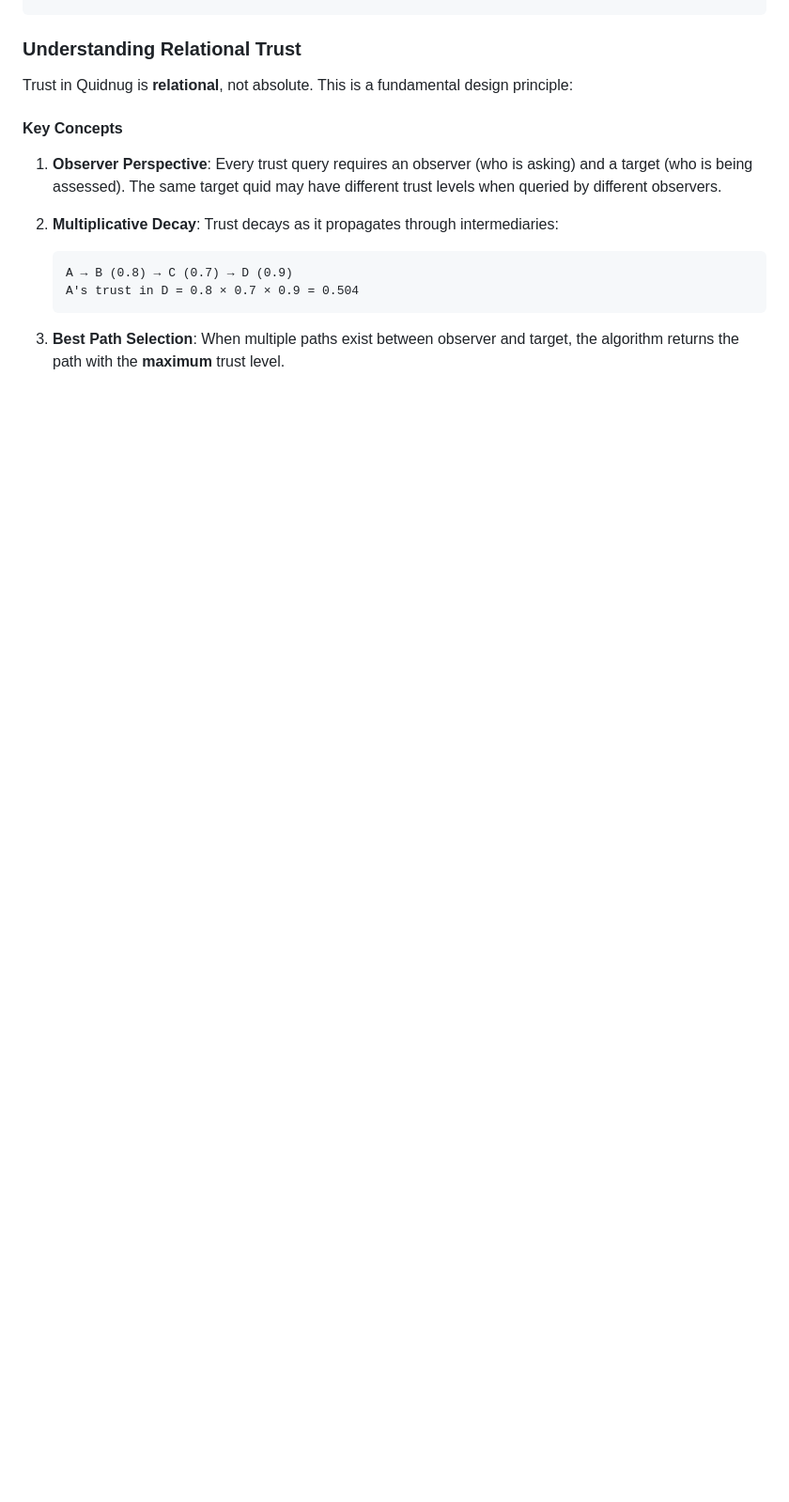
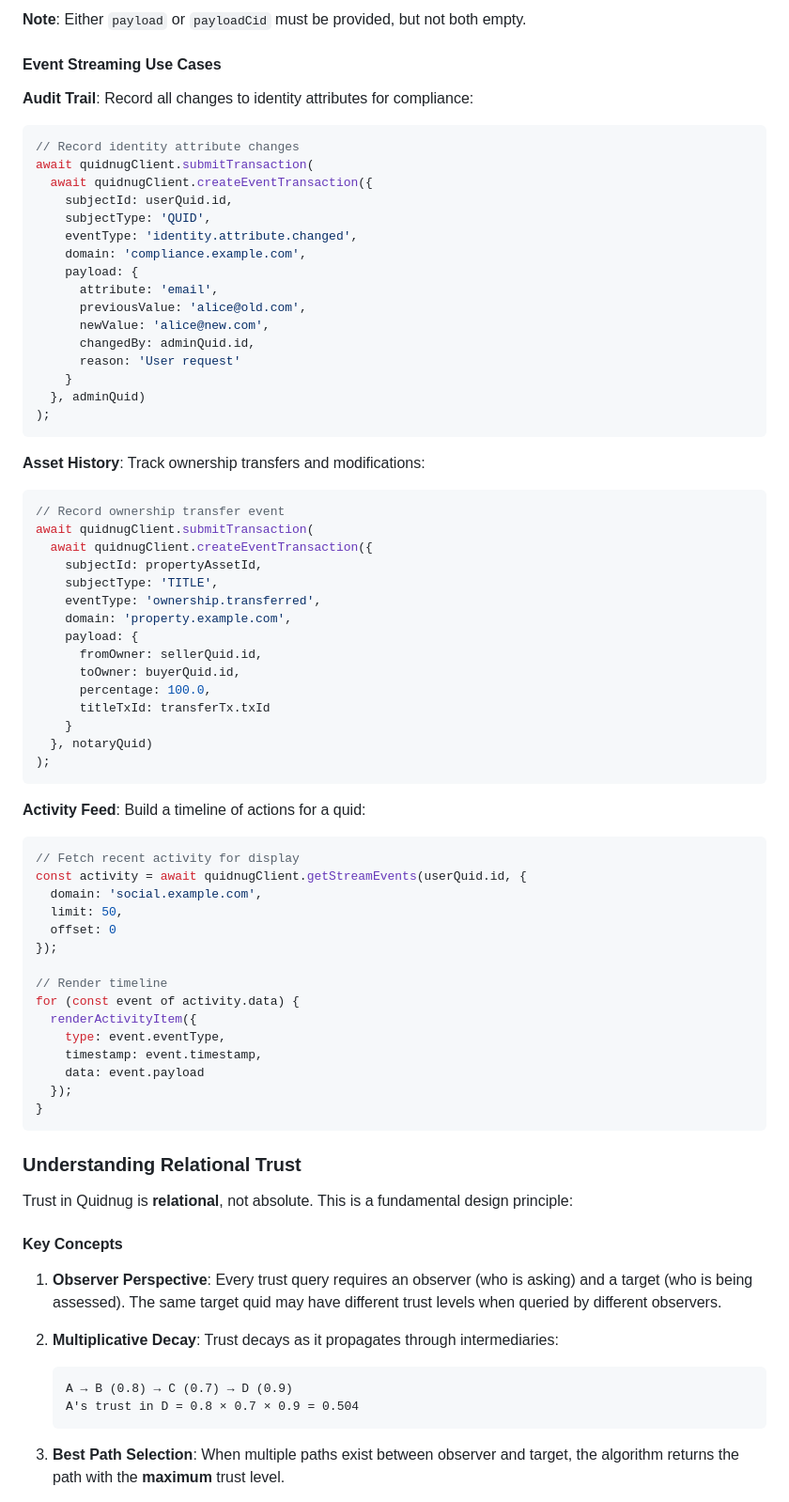
Before and after one commit to bhmortim/quidnug, a Markdown page: docs/integration-guide.md, the part around one of its changes. Shown at 94% size. Rendered like a GitHub page; blank space fills up the shorter version.

Commit message:
docs: add event streaming and IPFS integration guide to integration-guide

````diff
--- a/docs/integration-guide.md
+++ b/docs/integration-guide.md
@@ -167,3 +255,66 @@ console.log("Owners:", ownership.ownershipMap);
+**Note**: Either `payload` or `payloadCid` must be provided, but not both empty.
+
+#### Event Streaming Use Cases
+
+**Audit Trail**: Record all changes to identity attributes for compliance:
+
+```javascript
+// Record identity attribute changes
+await quidnugClient.submitTransaction(
+  await quidnugClient.createEventTransaction({
+    subjectId: userQuid.id,
+    subjectType: 'QUID',
+    eventType: 'identity.attribute.changed',
+    domain: 'compliance.example.com',
+    payload: {
+      attribute: 'email',
+      previousValue: 'alice@old.com',
+      newValue: 'alice@new.com',
+      changedBy: adminQuid.id,
+      reason: 'User request'
+    }
+  }, adminQuid)
+);
+```
+
+**Asset History**: Track ownership transfers and modifications:
+
+```javascript
+// Record ownership transfer event
+await quidnugClient.submitTransaction(
+  await quidnugClient.createEventTransaction({
+    subjectId: propertyAssetId,
+    subjectType: 'TITLE',
+    eventType: 'ownership.transferred',
+    domain: 'property.example.com',
+    payload: {
+      fromOwner: sellerQuid.id,
+      toOwner: buyerQuid.id,
+      percentage: 100.0,
+      titleTxId: transferTx.txId
+    }
+  }, notaryQuid)
+);
+```
+
+**Activity Feed**: Build a timeline of actions for a quid:
+
+```javascript
+// Fetch recent activity for display
+const activity = await quidnugClient.getStreamEvents(userQuid.id, {
+  domain: 'social.example.com',
+  limit: 50,
+  offset: 0
+});
+
+// Render timeline
+for (const event of activity.data) {
+  renderActivityItem({
+    type: event.eventType,
+    timestamp: event.timestamp,
+    data: event.payload
+  });
+}
 ```
 
 ### Understanding Relational Trust
````
Also changed, not shown: other parts of docs/integration-guide.md (+88 -0 lines).
